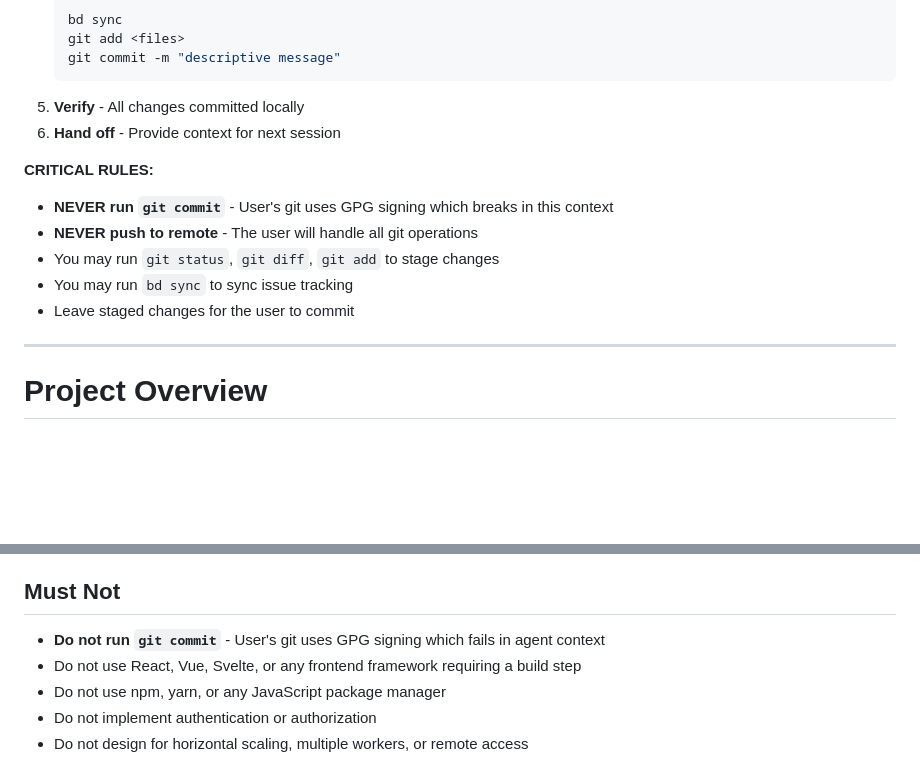
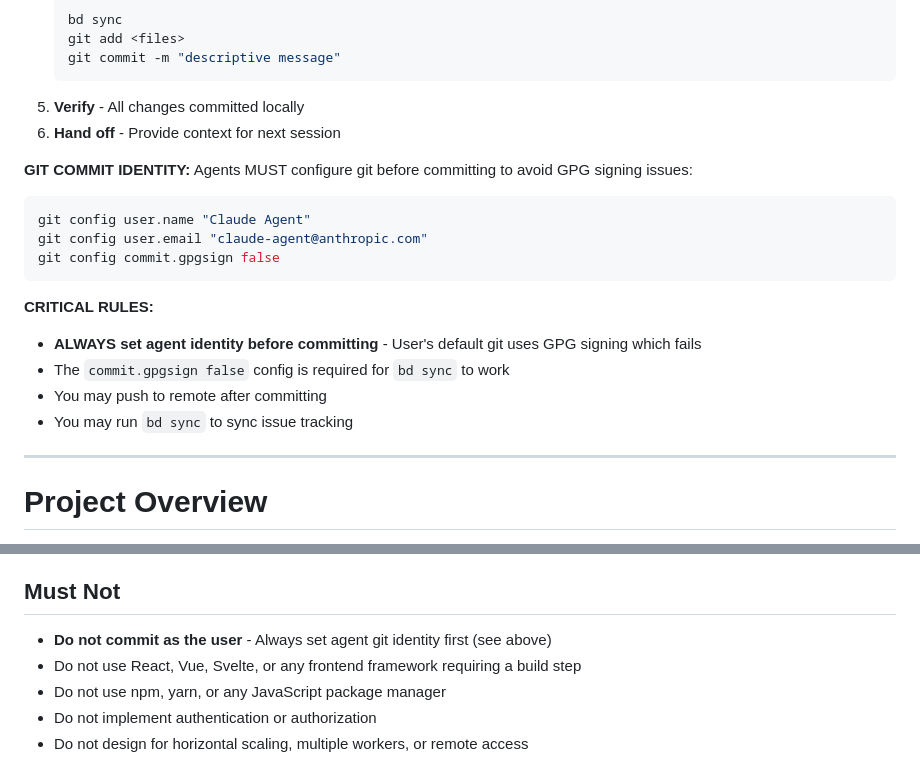
Before and after one commit to hagmonk/ais-princess, a Markdown page: AGENTS.md, 2 parts joined by grey strips. Drawn GitHub-style; blank space fills up the shorter version.

Commit message:
Document agent git identity requirements for commits

````diff
--- a/AGENTS.md
+++ b/AGENTS.md
@@ -30,12 +30,19 @@ bd sync               # Sync with git
 5. **Verify** - All changes committed locally
 6. **Hand off** - Provide context for next session
 
+**GIT COMMIT IDENTITY:**
+Agents MUST configure git before committing to avoid GPG signing issues:
+```bash
+git config user.name "Claude Agent"
+git config user.email "claude-agent@anthropic.com"
+git config commit.gpgsign false
+```
+
 **CRITICAL RULES:**
-- **NEVER run `git commit`** - User's git uses GPG signing which breaks in this context
-- **NEVER push to remote** - The user will handle all git operations
-- You may run `git status`, `git diff`, `git add` to stage changes
+- **ALWAYS set agent identity before committing** - User's default git uses GPG signing which fails
+- The `commit.gpgsign false` config is required for `bd sync` to work
+- You may push to remote after committing
 - You may run `bd sync` to sync issue tracking
-- Leave staged changes for the user to commit
 
 ---
 
@@ -72,7 +79,7 @@ ais-princess/
 
 ## Must Not
 
-- **Do not run `git commit`** - User's git uses GPG signing which fails in agent context
+- **Do not commit as the user** - Always set agent git identity first (see above)
 - Do not use React, Vue, Svelte, or any frontend framework requiring a build step
 - Do not use npm, yarn, or any JavaScript package manager
 - Do not implement authentication or authorization
````
